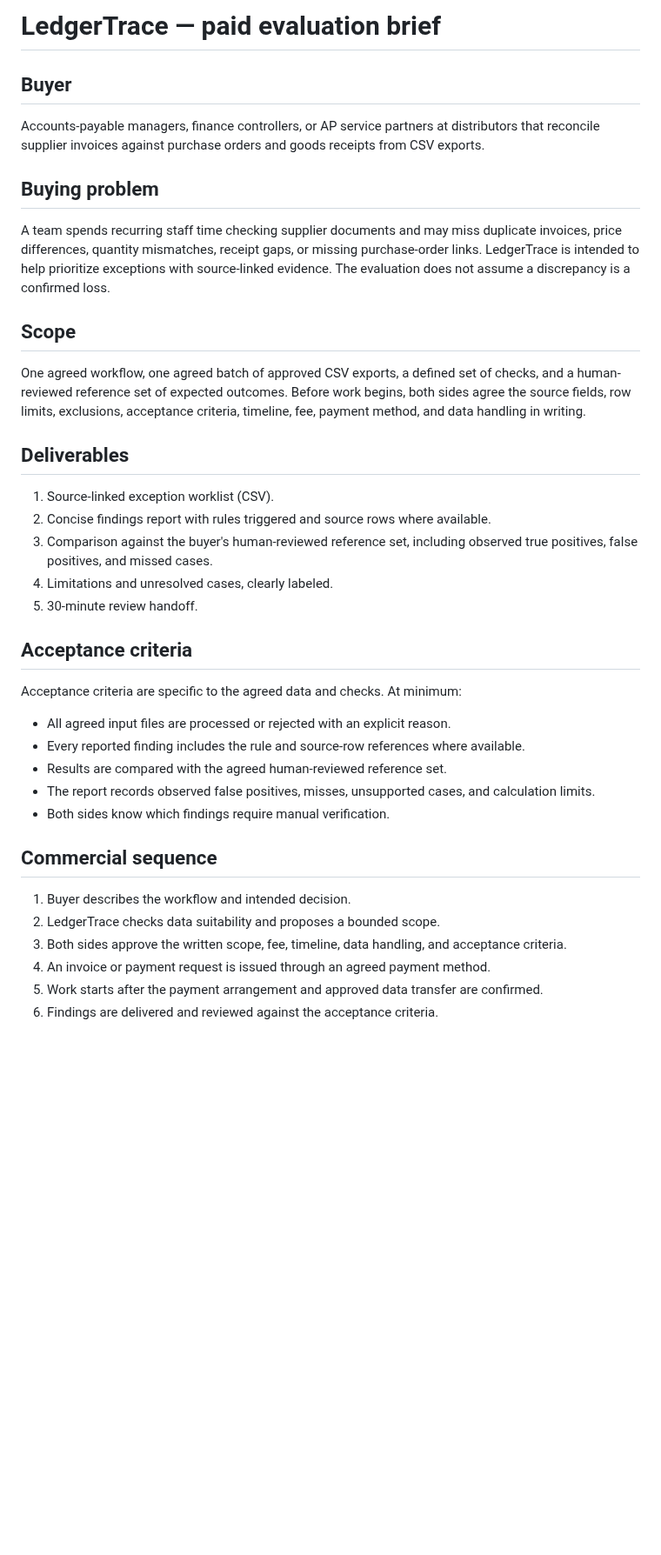
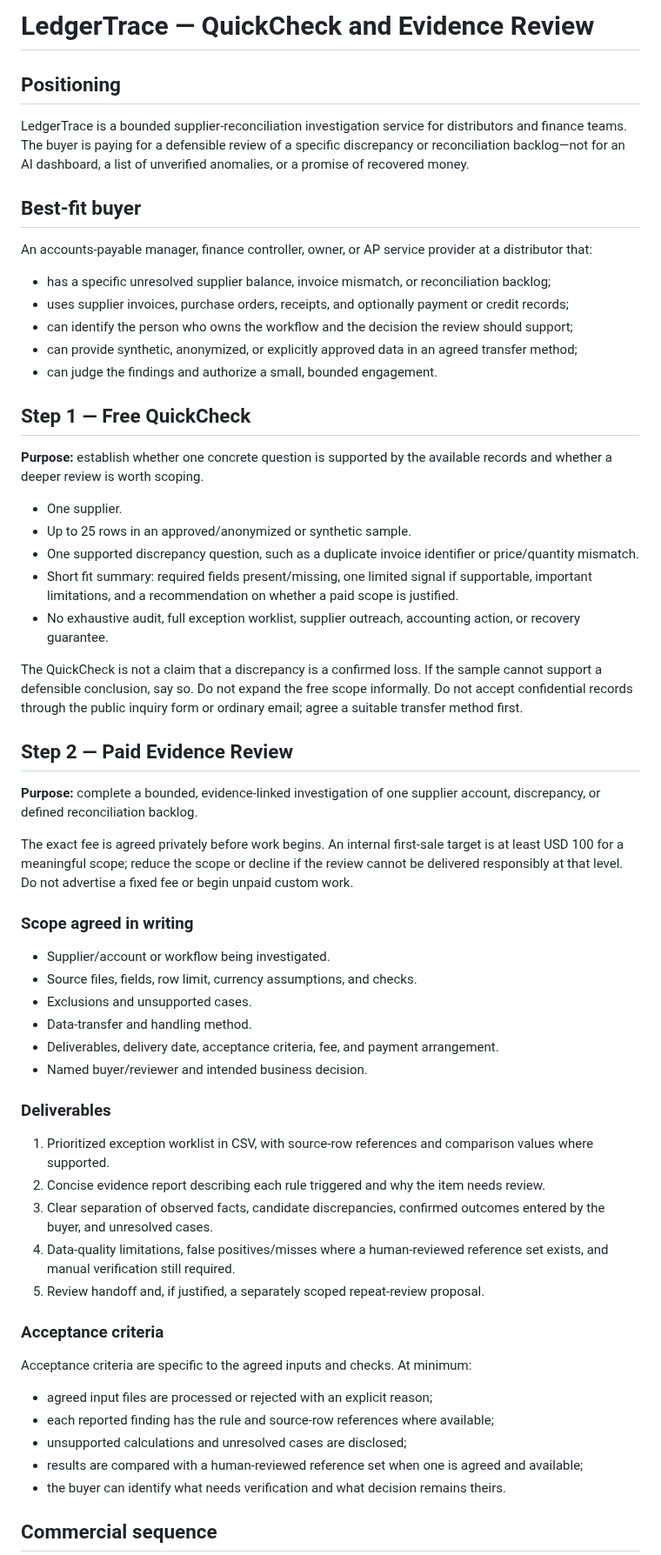
Before and after one commit to DT-09/LedgerTrace, a Markdown page: PILOT-OFFER.md, the part around one of its changes. Shown at 87% size. Drawn GitHub-style; blank space fills up the shorter version.

Commit message:
Rewrite LedgerTrace offer as limited QuickCheck plus paid Evidence Review

```diff
--- a/PILOT-OFFER.md
+++ b/PILOT-OFFER.md
@@ -1,34 +1,61 @@
-# LedgerTrace — paid evaluation brief
+# LedgerTrace — QuickCheck and Evidence Review
 
-## Buyer
-Accounts-payable managers, finance controllers, or AP service partners at distributors that reconcile supplier invoices against purchase orders and goods receipts from CSV exports.
+## Positioning
 
-## Buying problem
-A team spends recurring staff time checking supplier documents and may miss duplicate invoices, price differences, quantity mismatches, receipt gaps, or missing purchase-order links. LedgerTrace is intended to help prioritize exceptions with source-linked evidence. The evaluation does not assume a discrepancy is a confirmed loss.
+LedgerTrace is a bounded supplier-reconciliation investigation service for distributors and finance teams. The buyer is paying for a defensible review of a specific discrepancy or reconciliation backlog—not for an AI dashboard, a list of unverified anomalies, or a promise of recovered money.
 
-## Scope
-One agreed workflow, one agreed batch of approved CSV exports, a defined set of checks, and a human-reviewed reference set of expected outcomes. Before work begins, both sides agree the source fields, row limits, exclusions, acceptance criteria, timeline, fee, payment method, and data handling in writing.
+## Best-fit buyer
 
-## Deliverables
-1. Source-linked exception worklist (CSV).
-2. Concise findings report with rules triggered and source rows where available.
-3. Comparison against the buyer's human-reviewed reference set, including observed true positives, false positives, and missed cases.
-4. Limitations and unresolved cases, clearly labeled.
-5. 30-minute review handoff.
+An accounts-payable manager, finance controller, owner, or AP service provider at a distributor that:
+- has a specific unresolved supplier balance, invoice mismatch, or reconciliation backlog;
+- uses supplier invoices, purchase orders, receipts, and optionally payment or credit records;
+- can identify the person who owns the workflow and the decision the review should support;
+- can provide synthetic, anonymized, or explicitly approved data in an agreed transfer method;
+- can judge the findings and authorize a small, bounded engagement.
 
-## Acceptance criteria
-Acceptance criteria are specific to the agreed data and checks. At minimum:
-- All agreed input files are processed or rejected with an explicit reason.
-- Every reported finding includes the rule and source-row references where available.
-- Results are compared with the agreed human-reviewed reference set.
-- The report records observed false positives, misses, unsupported cases, and calculation limits.
-- Both sides know which findings require manual verification.
+## Step 1 — Free QuickCheck
+
+**Purpose:** establish whether one concrete question is supported by the available records and whether a deeper review is worth scoping.
+
+- One supplier.
+- Up to 25 rows in an approved/anonymized or synthetic sample.
+- One supported discrepancy question, such as a duplicate invoice identifier or price/quantity mismatch.
+- Short fit summary: required fields present/missing, one limited signal if supportable, important limitations, and a recommendation on whether a paid scope is justified.
+- No exhaustive audit, full exception worklist, supplier outreach, accounting action, or recovery guarantee.
+
+The QuickCheck is not a claim that a discrepancy is a confirmed loss. If the sample cannot support a defensible conclusion, say so. Do not expand the free scope informally. Do not accept confidential records through the public inquiry form or ordinary email; agree a suitable transfer method first.
+
+## Step 2 — Paid Evidence Review
+
+**Purpose:** complete a bounded, evidence-linked investigation of one supplier account, discrepancy, or defined reconciliation backlog.
+
+The exact fee is agreed privately before work begins. An internal first-sale target is at least USD 100 for a meaningful scope; reduce the scope or decline if the review cannot be delivered responsibly at that level. Do not advertise a fixed fee or begin unpaid custom work.
+
+### Scope agreed in writing
+
+- Supplier/account or workflow being investigated.
+- Source files, fields, row limit, currency assumptions, and checks.
+- Exclusions and unsupported cases.
+- Data-transfer and handling method.
+- Deliverables, delivery date, acceptance criteria, fee, and payment arrangement.
+- Named buyer/reviewer and intended business decision.
+
+### Deliverables
+
+1. Prioritized exception worklist in CSV, with source-row references and comparison values where supported.
+2. Concise evidence report describing each rule triggered and why the item needs review.
+3. Clear separation of observed facts, candidate discrepancies, confirmed outcomes entered by the buyer, and unresolved cases.
+4. Data-quality limitations, false positives/misses where a human-reviewed reference set exists, and manual verification still required.
+5. Review handoff and, if justified, a separately scoped repeat-review proposal.
+
+### Acceptance criteria
+
+Acceptance criteria are specific to the agreed inputs and checks. At minimum:
+- agreed input files are processed or rejected with an explicit reason;
+- each reported finding has the rule and source-row references where available;
+- unsupported calculations and unresolved cases are disclosed;
+- results are compared with a human-reviewed reference set when one is agreed and available;
+- the buyer can identify what needs verification and what decision remains theirs.
 
 ## Commercial sequence
-1. Buyer describes the workflow and intended decision.
-2. LedgerTrace checks data suitability and proposes a bounded scope.
-3. Both sides approve the written scope, fee, timeline, data handling, and acceptance criteria.
-4. An invoice or payment request is issued through an agreed payment method.
-5. Work starts after the payment arrangement and approved data transfer are confirmed.
-6. Findings are delivered and reviewed against the acceptance criteria.
 
```
Also changed, not shown: other parts of PILOT-OFFER.md (+22 -10 lines).
